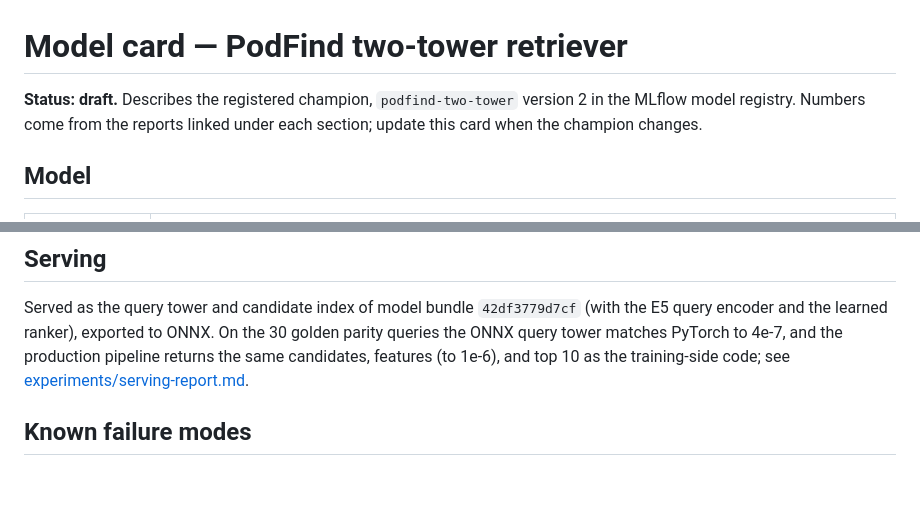
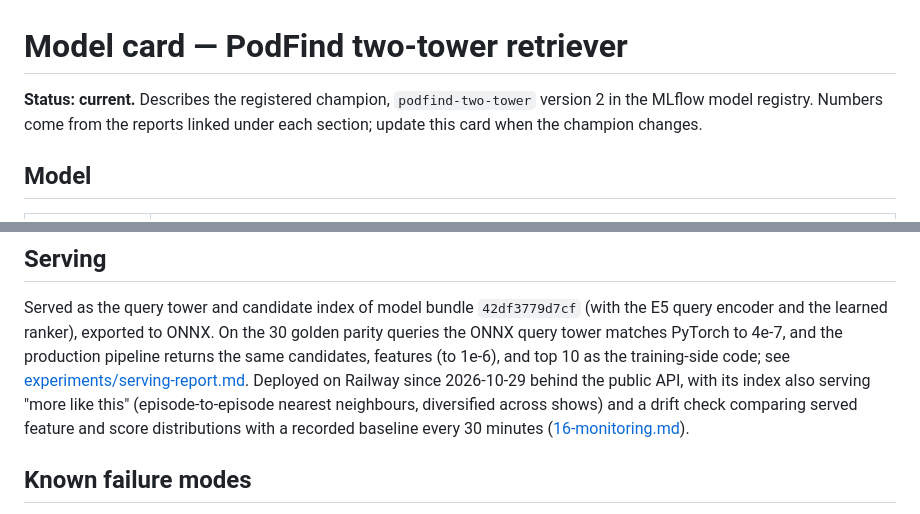
Before and after one commit to poornanat1/podcast-retrieval, a Markdown page: docs/model-card.md, 2 parts joined by grey strips. Rendered like a GitHub page; blank space fills up the shorter version.

Commit message:
docs: data card and model card brought current

```diff
--- a/docs/model-card.md
+++ b/docs/model-card.md
@@ -1,6 +1,6 @@
 # Model card — PodFind two-tower retriever
 
-**Status: draft.** Describes the registered champion,
+**Status: current.** Describes the registered champion,
 `podfind-two-tower` version 2 in the MLflow model registry. Numbers come
 from the reports linked under each section; update this card when the
 champion changes.
@@ -103,6 +103,11 @@ to ONNX. On the 30 golden parity queries the ONNX query tower matches
 PyTorch to 4e-7, and the production pipeline returns the same candidates,
 features (to 1e-6), and top 10 as the training-side code; see
 [experiments/serving-report.md](../experiments/serving-report.md).
+Deployed on Railway since 2026-10-29 behind the public API, with its
+index also serving "more like this" (episode-to-episode nearest
+neighbours, diversified across shows) and a drift check comparing served
+feature and score distributions with a recorded baseline every 30
+minutes ([16-monitoring.md](16-monitoring.md)).
 
 ## Known failure modes
 
```
Also changed, not shown: docs/data-card.md (+6 -2 lines).
